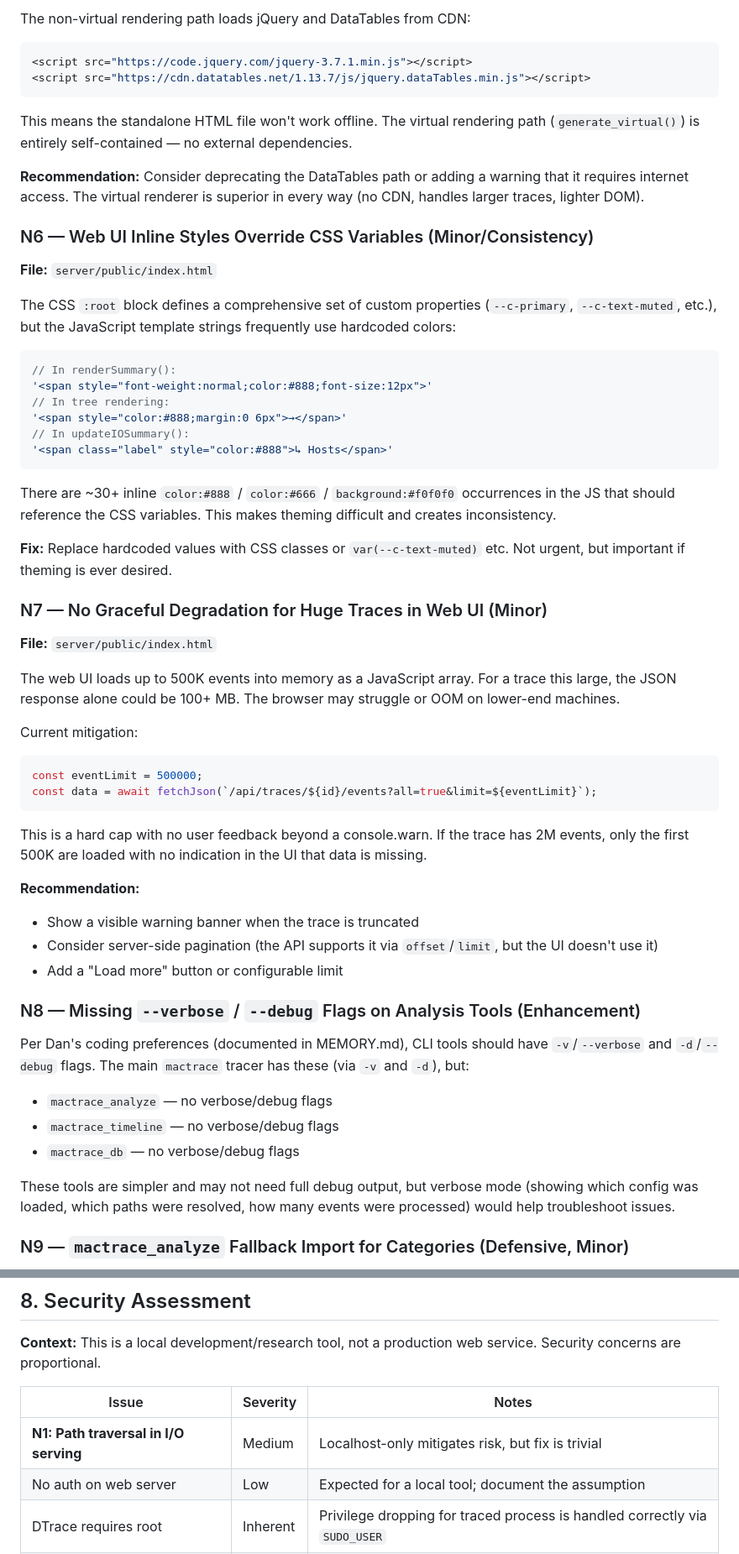
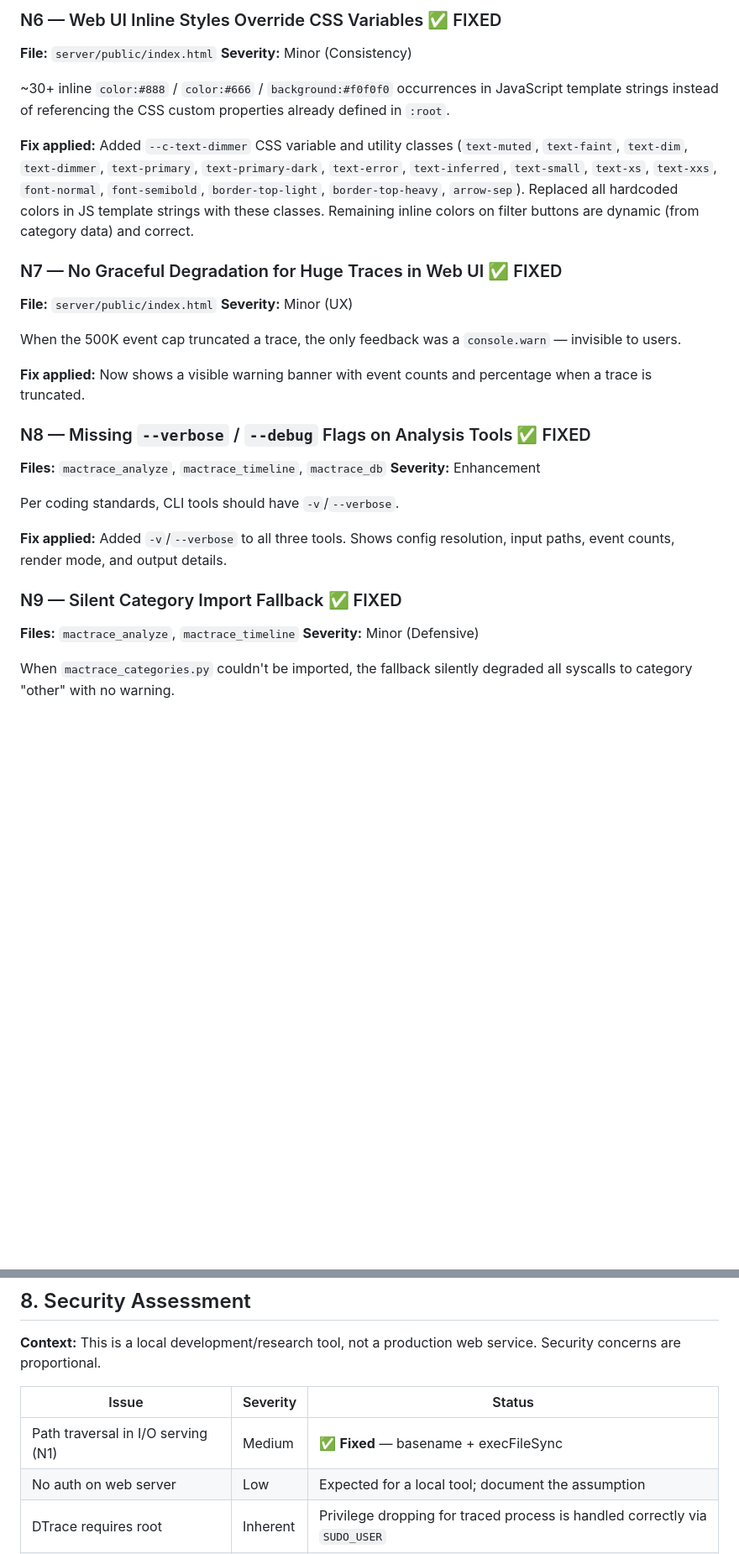
Before and after one commit to zenfish/f8, a Markdown page: REVIEW.md, 2 parts joined by grey strips. Shown at 84% size. GitHub-like rendering; blank space fills up the shorter version.

````diff
--- a/REVIEW.md
+++ b/REVIEW.md
@@ -181,61 +158,35 @@ This is a user-facing script with aggressive defaults (200 Hz switch rate, 512 M
 
-The non-virtual rendering path loads jQuery and DataTables from CDN:
-```python
-<script src="https://code.jquery.com/jquery-3.7.1.min.js"></script>
-<script src="https://cdn.datatables.net/1.13.7/js/jquery.dataTables.min.js"></script>
-```
-
-This means the standalone HTML file won't work offline. The virtual rendering path (`generate_virtual()`) is entirely self-contained — no external dependencies.
-
-**Recommendation:** Consider deprecating the DataTables path or adding a warning that it requires internet access. The virtual renderer is superior in every way (no CDN, handles larger traces, lighter DOM).
-
-### N6 — Web UI Inline Styles Override CSS Variables (Minor/Consistency)
+### N6 — Web UI Inline Styles Override CSS Variables ✅ FIXED
 
 **File:** `server/public/index.html`
+**Severity:** Minor (Consistency)
 
-The CSS `:root` block defines a comprehensive set of custom properties (`--c-primary`, `--c-text-muted`, etc.), but the JavaScript template strings frequently use hardcoded colors:
+~30+ inline `color:#888` / `color:#666` / `background:#f0f0f0` occurrences in JavaScript template strings instead of referencing the CSS custom properties already defined in `:root`.
 
-```javascript
-// In renderSummary():
-'<span style="font-weight:normal;color:#888;font-size:12px">'
-// In tree rendering:
-'<span style="color:#888;margin:0 6px">→</span>'
-// In updateIOSummary():
-'<span class="label" style="color:#888">↳ Hosts</span>'
-```
+**Fix applied:** Added `--c-text-dimmer` CSS variable and utility classes (`text-muted`, `text-faint`, `text-dim`, `text-dimmer`, `text-primary`, `text-primary-dark`, `text-error`, `text-inferred`, `text-small`, `text-xs`, `text-xxs`, `font-normal`, `font-semibold`, `border-top-light`, `border-top-heavy`, `arrow-sep`). Replaced all hardcoded colors in JS template strings with these classes. Remaining inline colors on filter buttons are dynamic (from category data) and correct.
 
-There are ~30+ inline `color:#888` / `color:#666` / `background:#f0f0f0` occurrences in the JS that should reference the CSS variables. This makes theming difficult and creates inconsistency.
-
-**Fix:** Replace hardcoded values with CSS classes or `var(--c-text-muted)` etc. Not urgent, but important if theming is ever desired.
-
-### N7 — No Graceful Degradation for Huge Traces in Web UI (Minor)
+### N7 — No Graceful Degradation for Huge Traces in Web UI ✅ FIXED
 
 **File:** `server/public/index.html`
+**Severity:** Minor (UX)
 
-The web UI loads up to 500K events into memory as a JavaScript array. For a trace this large, the JSON response alone could be 100+ MB. The browser may struggle or OOM on lower-end machines.
+When the 500K event cap truncated a trace, the only feedback was a `console.warn` — invisible to users.
 
-Current mitigation:
-```javascript
-const eventLimit = 500000;
-const data = await fetchJson(`/api/traces/${id}/events?all=true&limit=${eventLimit}`);
-```
+**Fix applied:** Now shows a visible warning banner with event counts and percentage when a trace is truncated.
 
-This is a hard cap with no user feedback beyond a console.warn. If the trace has 2M events, only the first 500K are loaded with no indication in the UI that data is missing.
+### N8 — Missing `--verbose` / `--debug` Flags on Analysis Tools ✅ FIXED
 
-**Recommendation:**
-- Show a visible warning banner when the trace is truncated
-- Consider server-side pagination (the API supports it via `offset`/`limit`, but the UI doesn't use it)
-- Add a "Load more" button or configurable limit
+**Files:** `mactrace_analyze`, `mactrace_timeline`, `mactrace_db`
+**Severity:** Enhancement
 
-### N8 — Missing `--verbose` / `--debug` Flags on Analysis Tools (Enhancement)
+Per coding standards, CLI tools should have `-v`/`--verbose`.
 
-Per Dan's coding preferences (documented in MEMORY.md), CLI tools should have `-v`/`--verbose` and `-d`/`--debug` flags. The main `mactrace` tracer has these (via `-v` and `-d`), but:
+**Fix applied:** Added `-v`/`--verbose` to all three tools. Shows config resolution, input paths, event counts, render mode, and output details.
 
-- `mactrace_analyze` — no verbose/debug flags
-- `mactrace_timeline` — no verbose/debug flags
-- `mactrace_db` — no verbose/debug flags
+### N9 — Silent Category Import Fallback ✅ FIXED
 
-These tools are simpler and may not need full debug output, but verbose mode (showing which config was loaded, which paths were resolved, how many events were processed) would help troubleshoot issues.
+**Files:** `mactrace_analyze`, `mactrace_timeline`
+**Severity:** Minor (Defensive)
 
-### N9 — `mactrace_analyze` Fallback Import for Categories (Defensive, Minor)
+When `mactrace_categories.py` couldn't be imported, the fallback silently degraded all syscalls to category "other" with no warning.
 
@@ -403,9 +339,9 @@ Aggregated view of all files and network connections touched during a trace. Use
 
 **Context:** This is a local development/research tool, not a production web service. Security concerns are proportional.
 
-| Issue | Severity | Notes |
-|-------|----------|-------|
-| **N1: Path traversal in I/O serving** | Medium | Localhost-only mitigates risk, but fix is trivial |
+| Issue | Severity | Status |
+|-------|----------|--------|
+| Path traversal in I/O serving (N1) | Medium | ✅ **Fixed** — basename + execFileSync |
 | No auth on web server | Low | Expected for a local tool; document the assumption |
 | DTrace requires root | Inherent | Privilege dropping for traced process is handled correctly via `SUDO_USER` |
 | Config file permissions | Info | `~/.mactrace/config` is created with default umask; no secrets stored there currently |
````
Also changed, not shown: other parts of REVIEW.md (+77 -121 lines).
